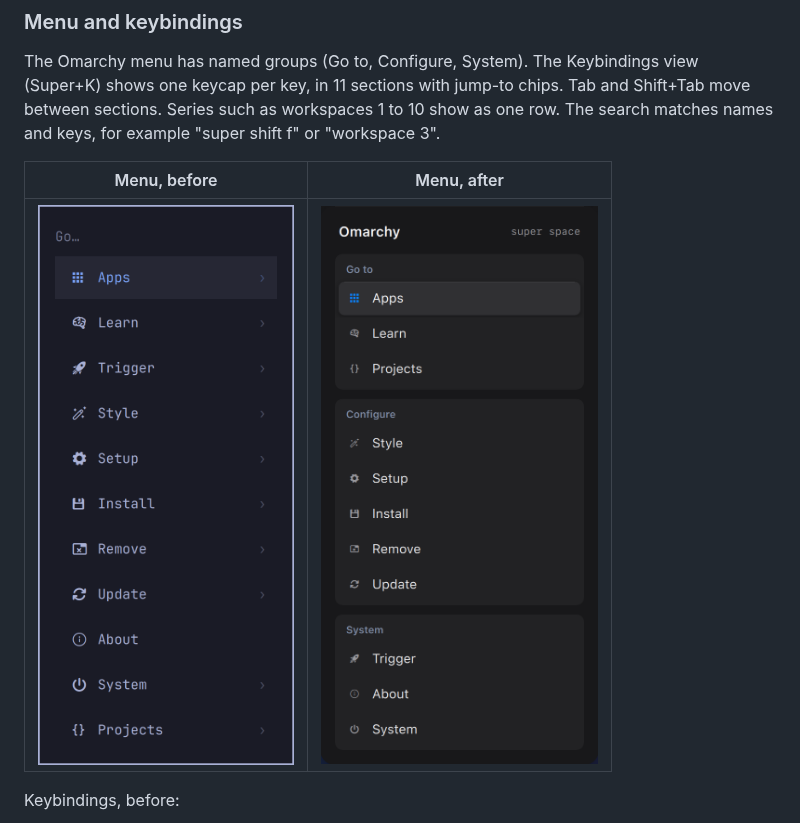
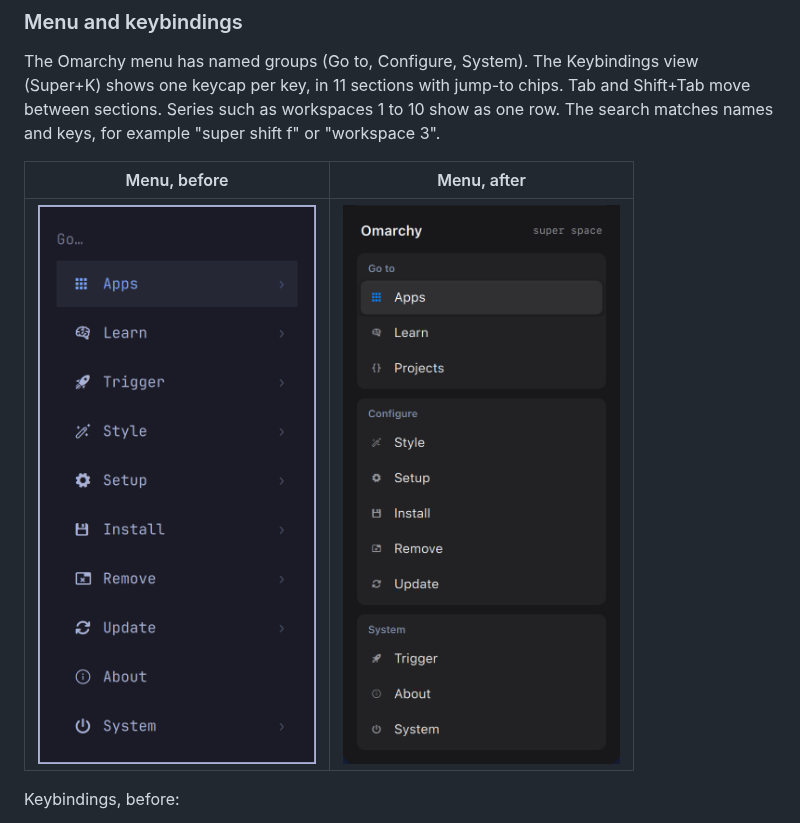
Before and after one commit to iretonsean/omarchy-customizations, a Markdown page: README.md, the part around the change. GitHub-like rendering; pictures changed too: docs/screenshots/menu-before-vanilla.png (added), docs/screenshots/menu-before.png (deleted).

Commit message:
Retake the vanilla menu without this repo's Projects item
The menu before image showed Projects, which this repo's menu extension
adds. vanilla-mode now moves the extension aside while it is on. The
image has a new name, so no cached copy of the old one shows.

Co-Authored-By: Claude Opus 5.5 (1M context) <noreply@anthropic.com>
Claude-Session: https://claude.ai/code/session_01Hu6pgaYtbFMTJVzXwUxnRs

```diff
--- a/README.md
+++ b/README.md
@@ -121,7 +121,7 @@ The Omarchy menu has named groups (Go to, Configure, System). The Keybindings vi
 
 | Menu, before | Menu, after |
 |---|---|
-| ![Omarchy menu before](docs/screenshots/menu-before.png) | ![Omarchy menu with Graphite groups](docs/screenshots/menu-after.png) |
+| ![Omarchy menu before](docs/screenshots/menu-before-vanilla.png) | ![Omarchy menu with Graphite groups](docs/screenshots/menu-after.png) |
 
 Keybindings, before:
 
```
Also changed, not shown: 1 other file.
